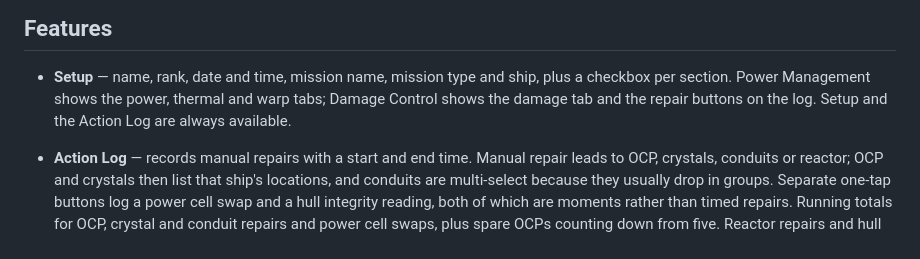
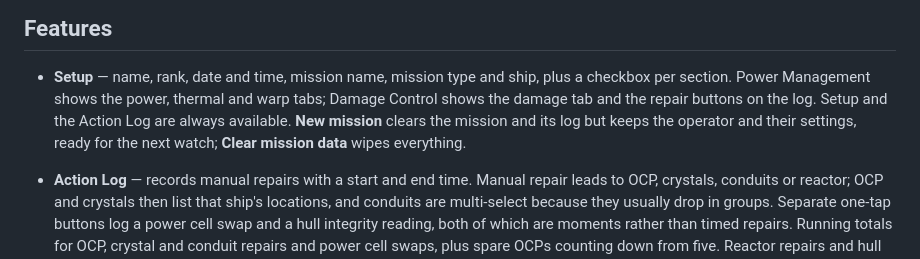
Before and after one commit to finlay3110/ENGINEERING-GUIDE-LARP, a Markdown page: README.md, the part around the change. GitHub-like rendering.

Commit message:
Note the New mission button in the README
Co-Authored-By: Claude Opus 5 <noreply@anthropic.com>
Claude-Session: https://claude.ai/code/session_01DrLvhSZWxdZMT24CS8wVVx

```diff
--- a/README.md
+++ b/README.md
@@ -9,7 +9,9 @@ This is a fan-made project and is not approved by or affiliated with Bridge Comm
 - **Setup** — name, rank, date and time, mission name, mission type and ship,
   plus a checkbox per section. Power Management shows the power, thermal and
   warp tabs; Damage Control shows the damage tab and the repair buttons on the
-  log. Setup and the Action Log are always available.
+  log. Setup and the Action Log are always available. **New mission** clears
+  the mission and its log but keeps the operator and their settings, ready for
+  the next watch; **Clear mission data** wipes everything.
 - **Action Log** — records manual repairs with a start and end time. Manual
   repair leads to OCP, crystals, conduits or reactor; OCP and crystals then
   list that ship's locations, and conduits are multi-select because they
```
